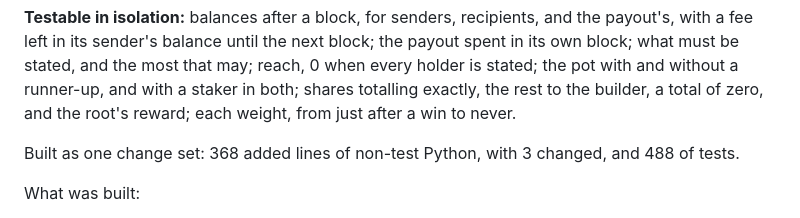
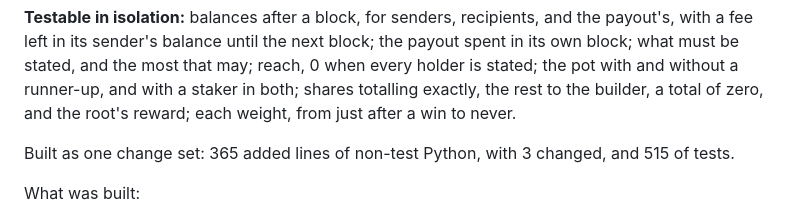
Before and after one commit to marcpage/libranet, a Markdown page: docs/implementation/Phase 6.md, the part around the change. Drawn GitHub-style.

```diff
--- a/docs/implementation/Phase 6.md
+++ b/docs/implementation/Phase 6.md
@@ -903,8 +903,8 @@ and without a runner-up, and with a staker in both; shares totalling
 exactly, the rest to the builder, a total of zero, and the root's reward;
 each weight, from just after a win to never.
 
-Built as one change set: 368 added lines of non-test Python, with 3
-changed, and 488 of tests.
+Built as one change set: 365 added lines of non-test Python, with 3
+changed, and 515 of tests.
 
 What was built:
 
```
